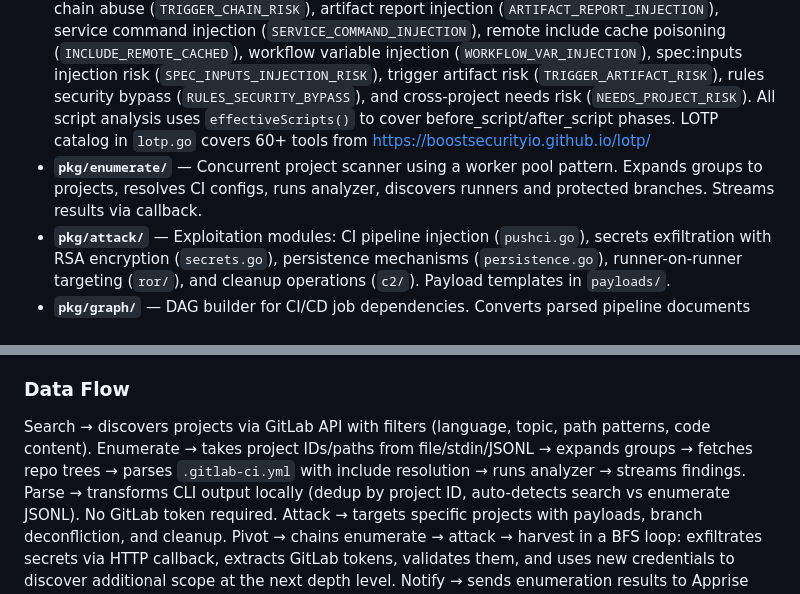
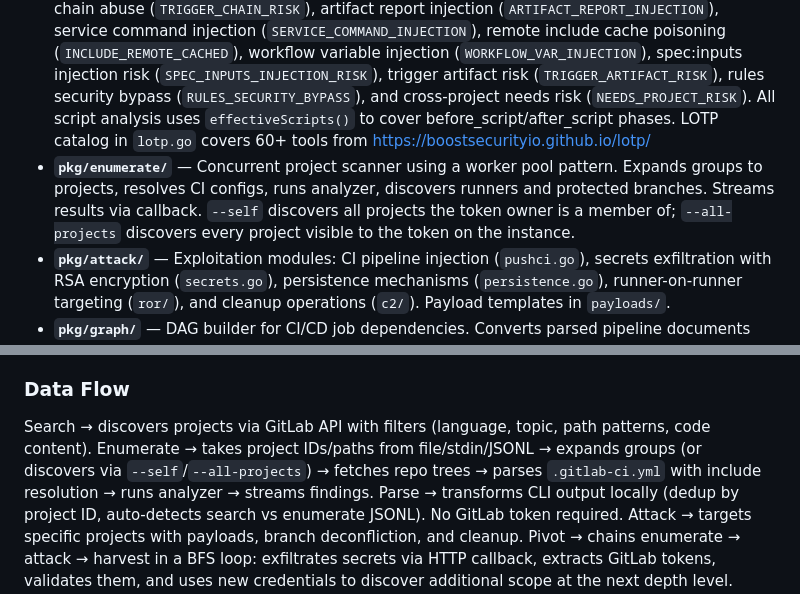
Before and after one commit to mr-pmillz/gogatoz, a Markdown page: CLAUDE.md, 2 parts joined by grey strips. Rendered like a GitHub page.

Commit message:
docs: document --self and --all-projects enumerate flags in CLAUDE.md
Co-Authored-By: Claude Opus 4.6 (1M context) <noreply@anthropic.com>

```diff
--- a/CLAUDE.md
+++ b/CLAUDE.md
@@ -58,7 +58,7 @@ Tool distribution targets GitHub only (`github.com/mr-pmillz/gogatoz`, GHCR, Git
 - **`pkg/gitlabx/`** — GitLab API client wrapper with token-bucket rate limiting, exponential backoff retry (429/5xx), configurable TLS, and HTTP connection pooling.
 - **`pkg/pipeline/`** — `.gitlab-ci.yml` parser. Handles YAML parsing (`parser.go`), recursive include resolution for all 5 types — local, project, remote, template, component (`resolve.go`), and job merging with extends/anchors (`merge.go`). Tracks provenance of each job origin.
 - **`pkg/analyze/`** — Vulnerability analysis engine. Multi-pass rule evaluation covering 34+ finding IDs: include risks, runner exposure, MR-triggered jobs on self-hosted runners, variable injection, artifact poisoning, plaintext secrets, fork MR risks, workflow broad rules, supply chain (script injection, self-merge, cache poisoning), dispatch/TOCTOU, Pwn Request deployments, AI prompt injection, LOTP tool execution (`LOTP_TOOL_EXEC`), cache key injection (`CACHE_KEY_INJECTION`), GitLab OIDC token exposure (`OIDC_TOKEN_MR_RISK`), downstream trigger chain abuse (`TRIGGER_CHAIN_RISK`), artifact report injection (`ARTIFACT_REPORT_INJECTION`), service command injection (`SERVICE_COMMAND_INJECTION`), remote include cache poisoning (`INCLUDE_REMOTE_CACHED`), workflow variable injection (`WORKFLOW_VAR_INJECTION`), spec:inputs injection risk (`SPEC_INPUTS_INJECTION_RISK`), trigger artifact risk (`TRIGGER_ARTIFACT_RISK`), rules security bypass (`RULES_SECURITY_BYPASS`), and cross-project needs risk (`NEEDS_PROJECT_RISK`). All script analysis uses `effectiveScripts()` to cover before_script/after_script phases. LOTP catalog in `lotp.go` covers 60+ tools from https://boostsecurityio.github.io/lotp/
-- **`pkg/enumerate/`** — Concurrent project scanner using a worker pool pattern. Expands groups to projects, resolves CI configs, runs analyzer, discovers runners and protected branches. Streams results via callback.
+- **`pkg/enumerate/`** — Concurrent project scanner using a worker pool pattern. Expands groups to projects, resolves CI configs, runs analyzer, discovers runners and protected branches. Streams results via callback. `--self` discovers all projects the token owner is a member of; `--all-projects` discovers every project visible to the token on the instance.
 - **`pkg/attack/`** — Exploitation modules: CI pipeline injection (`pushci.go`), secrets exfiltration with RSA encryption (`secrets.go`), persistence mechanisms (`persistence.go`), runner-on-runner targeting (`ror/`), and cleanup operations (`c2/`). Payload templates in `payloads/`.
 - **`pkg/graph/`** — DAG builder for CI/CD job dependencies. Converts parsed pipeline documents into directed graphs with topological sort (Kahn's algorithm), tag indexing, and stage-based fallback edges.
 - **`pkg/notify/`** — Notification system for shipping CI/CD analysis findings to external systems. Supports raw webhook POSTs (`Notifier`), Apprise API (`AppriseSender`), and direct Discord webhooks (`DiscordSender`) with rich embed formatting. Formats `enumerate.Result` slices into severity-colored Discord embeds or Apprise markdown via `FormatDiscordMessages()` and `FormatAppriseMarkdown()`.
@@ -73,7 +73,7 @@ Tool distribution targets GitHub only (`github.com/mr-pmillz/gogatoz`, GHCR, Git
 ### Data Flow
 
 Search → discovers projects via GitLab API with filters (language, topic, path patterns, code content).
-Enumerate → takes project IDs/paths from file/stdin/JSONL → expands groups → fetches repo trees → parses `.gitlab-ci.yml` with include resolution → runs analyzer → streams findings.
+Enumerate → takes project IDs/paths from file/stdin/JSONL → expands groups (or discovers via `--self`/`--all-projects`) → fetches repo trees → parses `.gitlab-ci.yml` with include resolution → runs analyzer → streams findings.
 Parse → transforms CLI output locally (dedup by project ID, auto-detects search vs enumerate JSONL). No GitLab token required.
 Attack → targets specific projects with payloads, branch deconfliction, and cleanup.
 Pivot → chains enumerate → attack → harvest in a BFS loop: exfiltrates secrets via HTTP callback, extracts GitLab tokens, validates them, and uses new credentials to discover additional scope at the next depth level.
```
